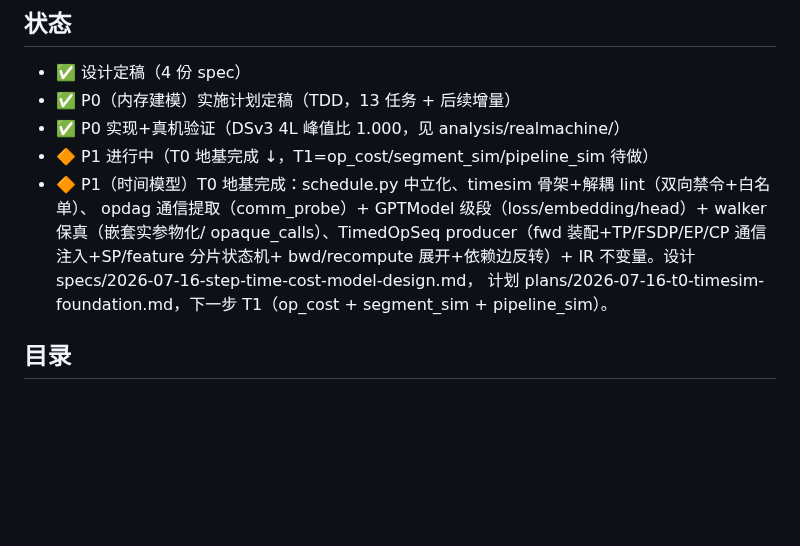
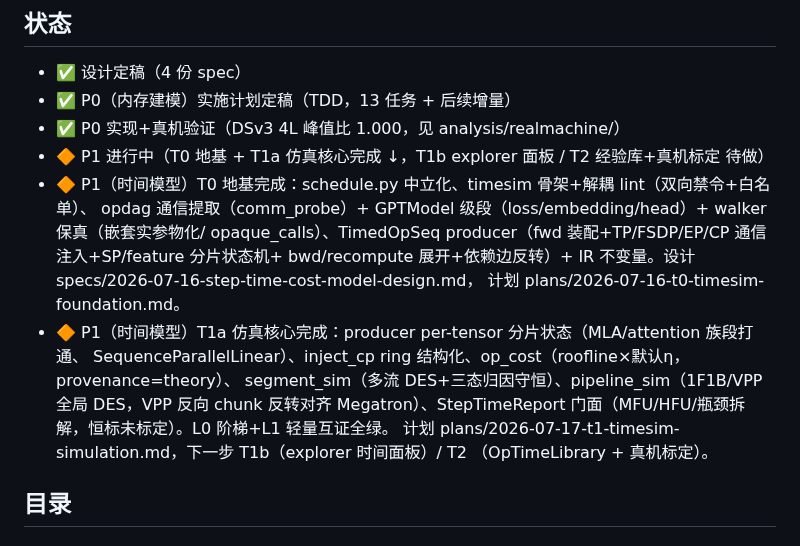
Before and after one commit to suhaibo666/autoparallel, a Markdown page: README.md, the part around the change. GitHub-like rendering; blank space fills up the shorter version.

Commit message:
docs(timesim): T1a 收尾——README 状态 + T1a→T1b/T2 交接要点终稿(T1-12,Phase E 完,1273->1332)
Co-Authored-By: Claude Fable 5 <noreply@anthropic.com>

```diff
--- a/README.md
+++ b/README.md
@@ -20,12 +20,18 @@ python serve_explorer.py     # → http://127.0.0.1:8765
 - ✅ 设计定稿（4 份 spec）
 - ✅ P0（内存建模）实施计划定稿（TDD，13 任务 + 后续增量）
 - ✅ P0 实现+真机验证（DSv3 4L 峰值比 1.000，见 analysis/realmachine/）
-- 🔶 P1 进行中（T0 地基完成 ↓，T1=op_cost/segment_sim/pipeline_sim 待做）
+- 🔶 P1 进行中（T0 地基 + T1a 仿真核心完成 ↓，T1b explorer 面板 / T2 经验库+真机标定 待做）
 - 🔶 P1（时间模型）T0 地基完成：schedule.py 中立化、timesim 骨架+解耦 lint（双向禁令+白名单）、
   opdag 通信提取（comm_probe）+ GPTModel 级段（loss/embedding/head）+ walker 保真（嵌套实参物化/
   opaque_calls）、TimedOpSeq producer（fwd 装配+TP/FSDP/EP/CP 通信注入+SP/feature 分片状态机+
   bwd/recompute 展开+依赖边反转）+ IR 不变量。设计 specs/2026-07-16-step-time-cost-model-design.md，
-  计划 plans/2026-07-16-t0-timesim-foundation.md，下一步 T1（op_cost + segment_sim + pipeline_sim）。
+  计划 plans/2026-07-16-t0-timesim-foundation.md。
+- 🔶 P1（时间模型）T1a 仿真核心完成：producer per-tensor 分片状态（MLA/attention 族段打通、
+  SequenceParallelLinear）、inject_cp ring 结构化、op_cost（roofline×默认η，provenance=theory）、
+  segment_sim（多流 DES+三态归因守恒）、pipeline_sim（1F1B/VPP 全局 DES，VPP 反向 chunk 反转对齐
+  Megatron）、StepTimeReport 门面（MFU/HFU/瓶颈拆解，恒标未标定）。L0 阶梯+L1 轻量互证全绿。
+  计划 plans/2026-07-17-t1-timesim-simulation.md，下一步 T1b（explorer 时间面板）/ T2
+  （OpTimeLibrary + 真机标定）。
 
 ## 目录
 
```
Also changed, not shown: plans/2026-07-17-t1-timesim-simulation.md (+32 -7 lines).
